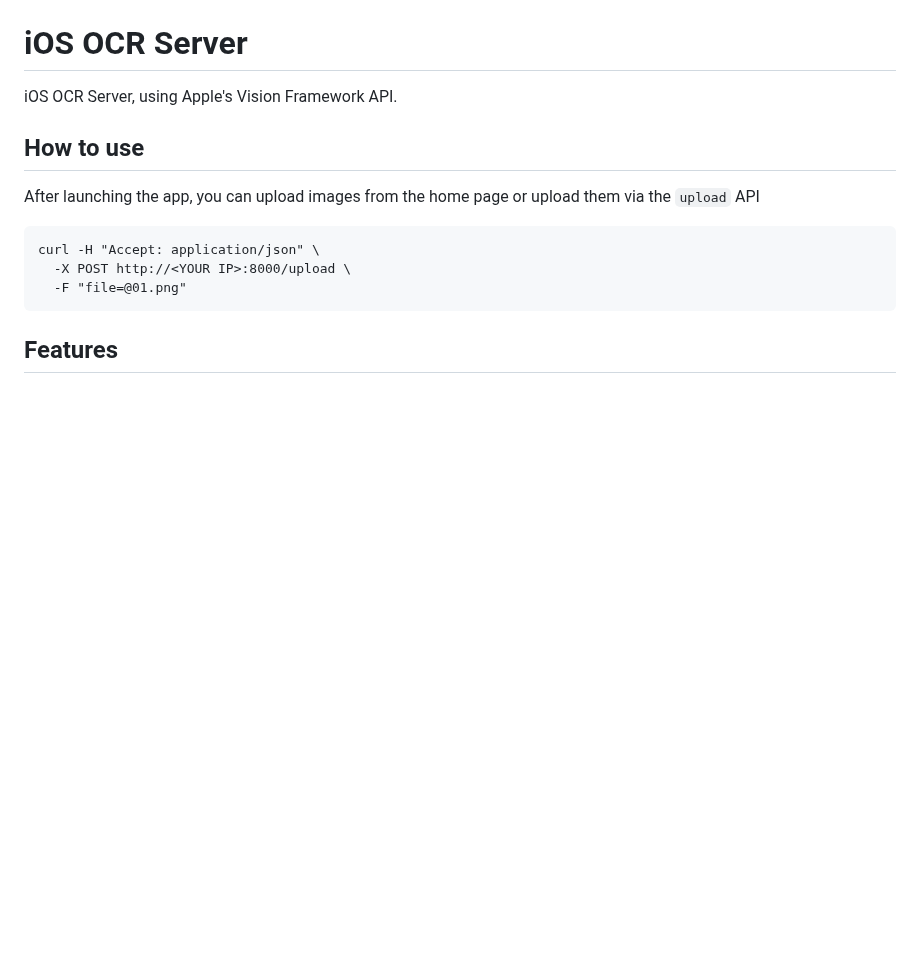
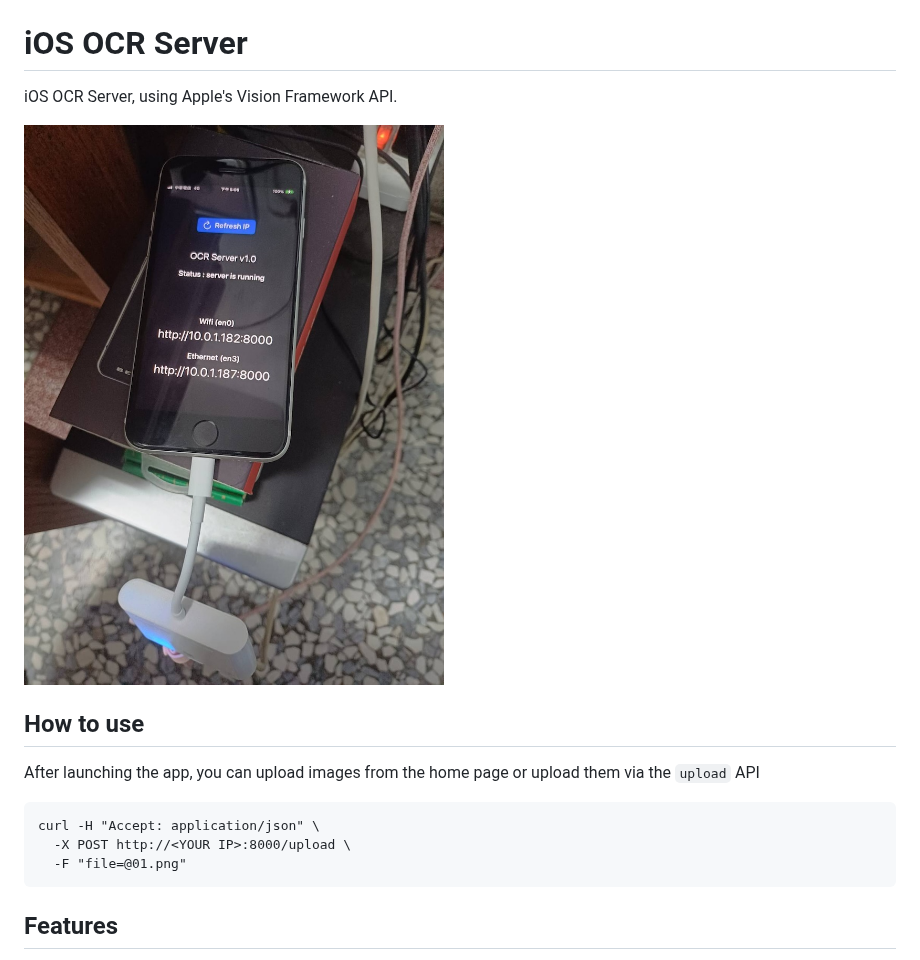
Before and after one commit to riddleling/iOS-OCR-Server, a Markdown page: README.md, the part around the change. Drawn GitHub-style; pictures changed too: image.jpg (added); blank space fills up the shorter version.

```diff
--- a/README.md
+++ b/README.md
@@ -2,6 +2,7 @@
 
 iOS OCR Server, using Apple's Vision Framework API.
 
+![image](image.jpg)
 
 ## How to use
 
```
